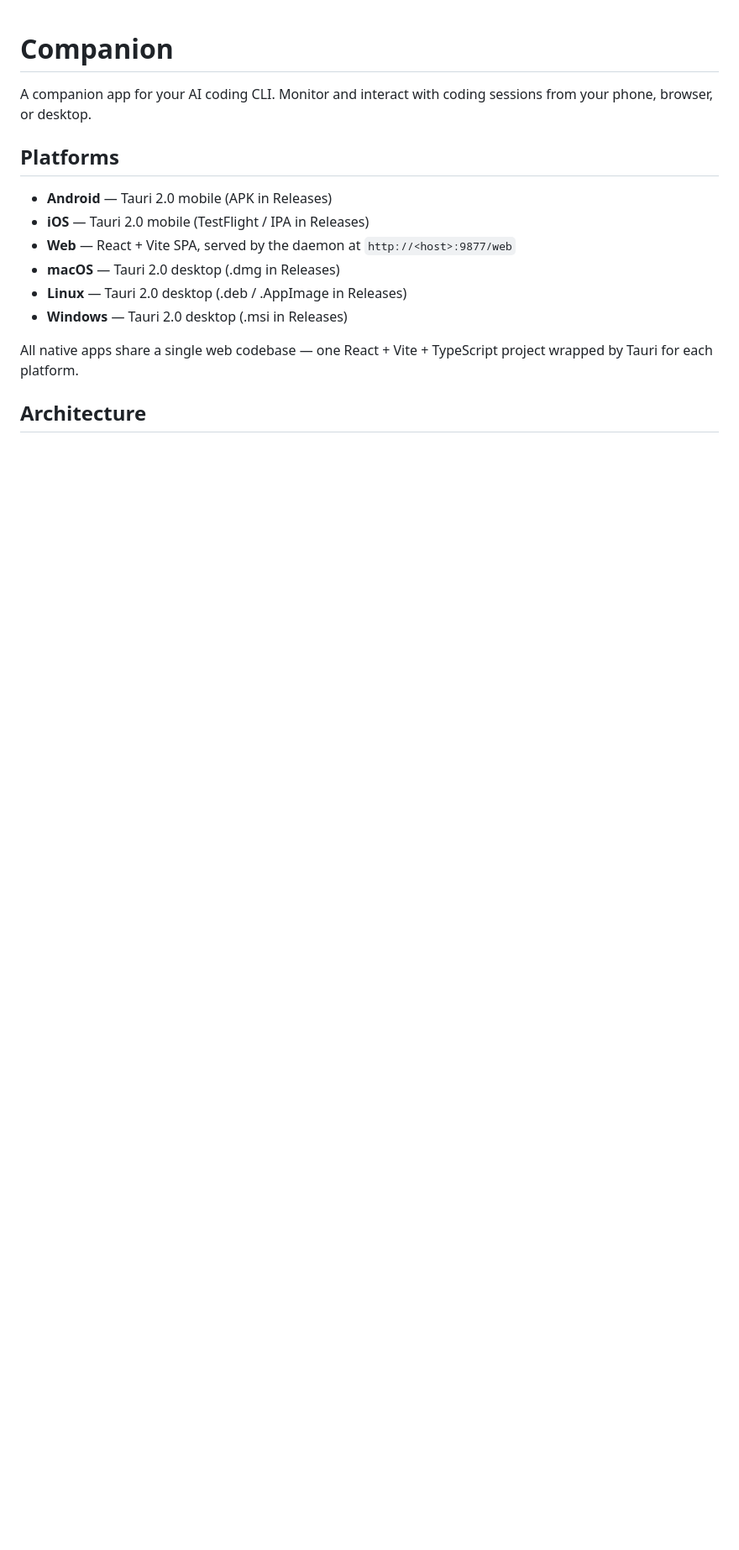
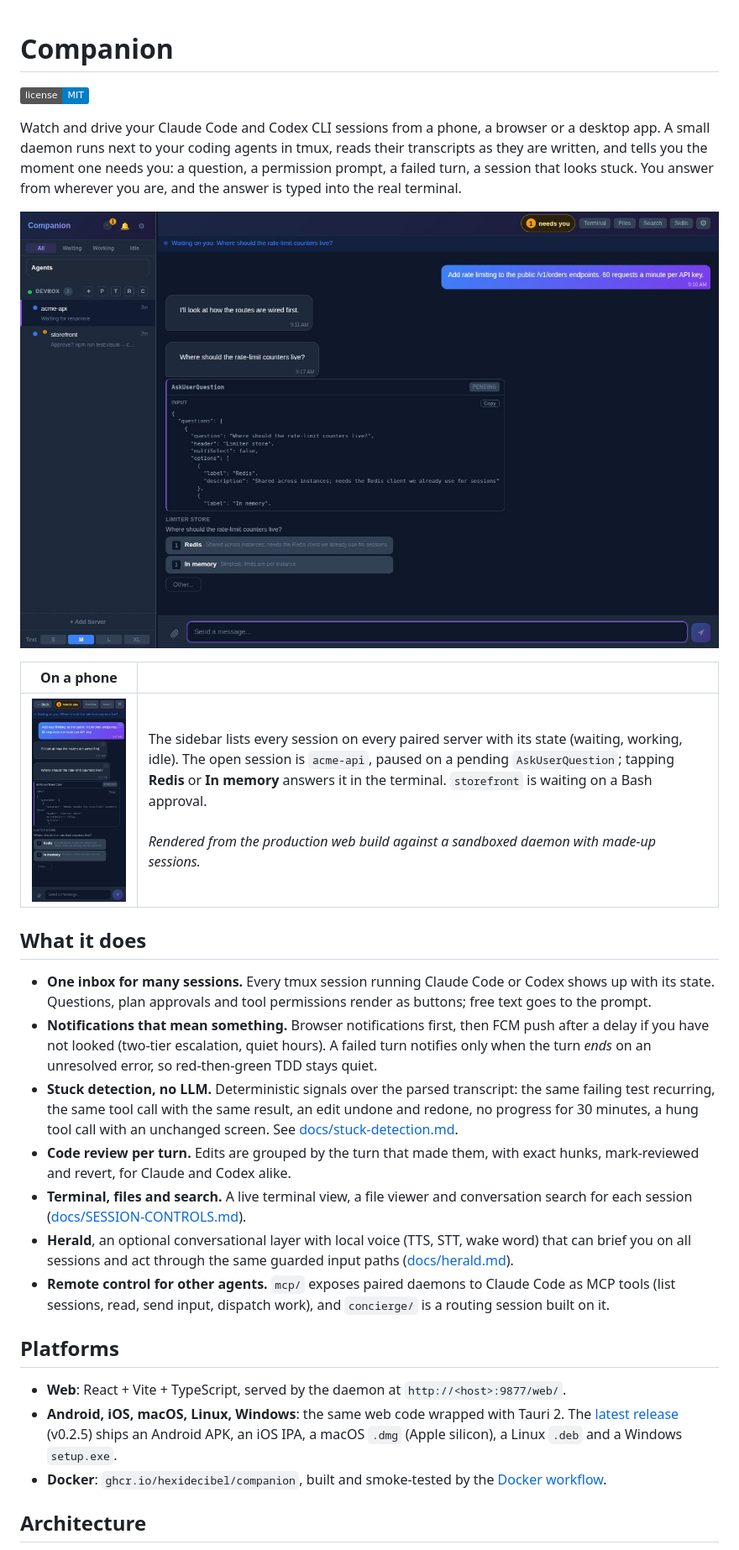
Before and after one commit to Hexidecibel/companion, a Markdown page: README.md, the part around one of its changes. Shown at 84% size. Rendered like a GitHub page; pictures changed too: docs/screenshots/web-desk.jpg (added), docs/screenshots/web-phone.jpg (added); badges without logos; blank space fills up the shorter version.

```diff
--- a/README.md
+++ b/README.md
@@ -1,17 +1,30 @@
 # Companion
 
-A companion app for your AI coding CLI. Monitor and interact with coding sessions from your phone, browser, or desktop.
+[![license: MIT](https://img.shields.io/badge/license-MIT-blue.svg)](LICENSE)
+
+Watch and drive your Claude Code and Codex CLI sessions from a phone, a browser or a desktop app. A small daemon runs next to your coding agents in tmux, reads their transcripts as they are written, and tells you the moment one needs you: a question, a permission prompt, a failed turn, a session that looks stuck. You answer from wherever you are, and the answer is typed into the real terminal.
+
+![Web client: a Claude Code session waiting on an AskUserQuestion, with the answer options as buttons](docs/screenshots/web-desk.jpg)
+
+| On a phone | |
+|---|---|
+| <img src="docs/screenshots/web-phone.jpg" alt="The same session on a phone" width="300"> | The sidebar lists every session on every paired server with its state (waiting, working, idle). The open session is `acme-api`, paused on a pending `AskUserQuestion`; tapping **Redis** or **In memory** answers it in the terminal. `storefront` is waiting on a Bash approval.<br><br>*Rendered from the production web build against a sandboxed daemon with made-up sessions.* |
+
+## What it does
+
+- **One inbox for many sessions.** Every tmux session running Claude Code or Codex shows up with its state. Questions, plan approvals and tool permissions render as buttons; free text goes to the prompt.
+- **Notifications that mean something.** Browser notifications first, then FCM push after a delay if you have not looked (two-tier escalation, quiet hours). A failed turn notifies only when the turn *ends* on an unresolved error, so red-then-green TDD stays quiet.
+- **Stuck detection, no LLM.** Deterministic signals over the parsed transcript: the same failing test recurring, the same tool call with the same result, an edit undone and redone, no progress for 30 minutes, a hung tool call with an unchanged screen. See [docs/stuck-detection.md](docs/stuck-detection.md).
+- **Code review per turn.** Edits are grouped by the turn that made them, with exact hunks, mark-reviewed and revert, for Claude and Codex alike.
+- **Terminal, files and search.** A live terminal view, a file viewer and conversation search for each session ([docs/SESSION-CONTROLS.md](docs/SESSION-CONTROLS.md)).
+- **Herald**, an optional conversational layer with local voice (TTS, STT, wake word) that can brief you on all sessions and act through the same guarded input paths ([docs/herald.md](docs/herald.md)).
+- **Remote control for other agents.** `mcp/` exposes paired daemons to Claude Code as MCP tools (list sessions, read, send input, dispatch work), and `concierge/` is a routing session built on it.
 
 ## Platforms
 
-- **Android** — Tauri 2.0 mobile (APK in Releases)
-- **iOS** — Tauri 2.0 mobile (TestFlight / IPA in Releases)
-- **Web** — React + Vite SPA, served by the daemon at `http://<host>:9877/web`
-- **macOS** — Tauri 2.0 desktop (.dmg in Releases)
-- **Linux** — Tauri 2.0 desktop (.deb / .AppImage in Releases)
-- **Windows** — Tauri 2.0 desktop (.msi in Releases)
-
-All native apps share a single web codebase — one React + Vite + TypeScript project wrapped by Tauri for each platform.
+- **Web**: React + Vite + TypeScript, served by the daemon at `http://<host>:9877/web/`.
+- **Android, iOS, macOS, Linux, Windows**: the same web code wrapped with Tauri 2. The [latest release](https://github.com/Hexidecibel/companion/releases/latest) (v0.2.5) ships an Android APK, an iOS IPA, a macOS `.dmg` (Apple silicon), a Linux `.deb` and a Windows `setup.exe`.
+- **Docker**: `ghcr.io/hexidecibel/companion`, built and smoke-tested by the [Docker workflow](.github/workflows/docker.yml).
 
 ## Architecture
 
```
Also changed, not shown: other parts of README.md (+95 -74 lines).
